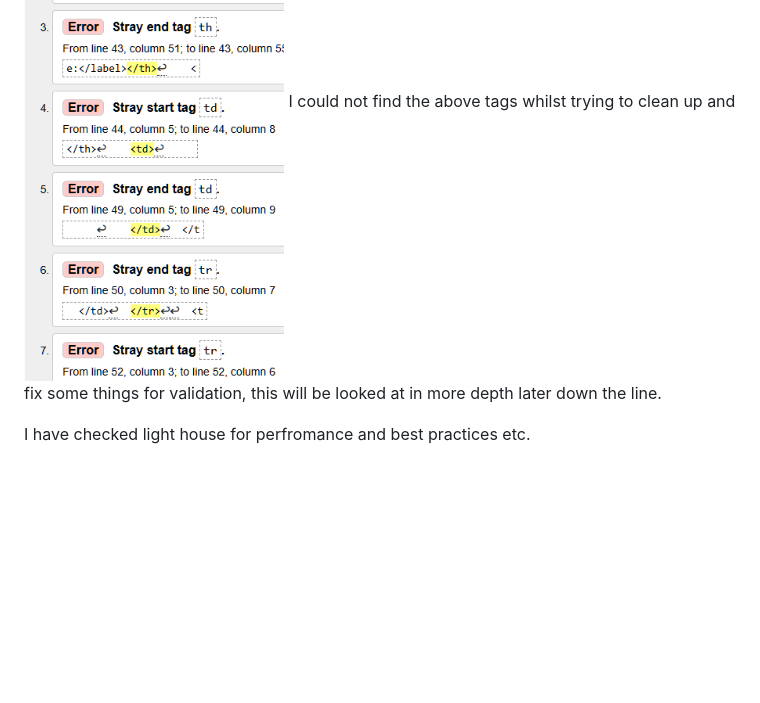
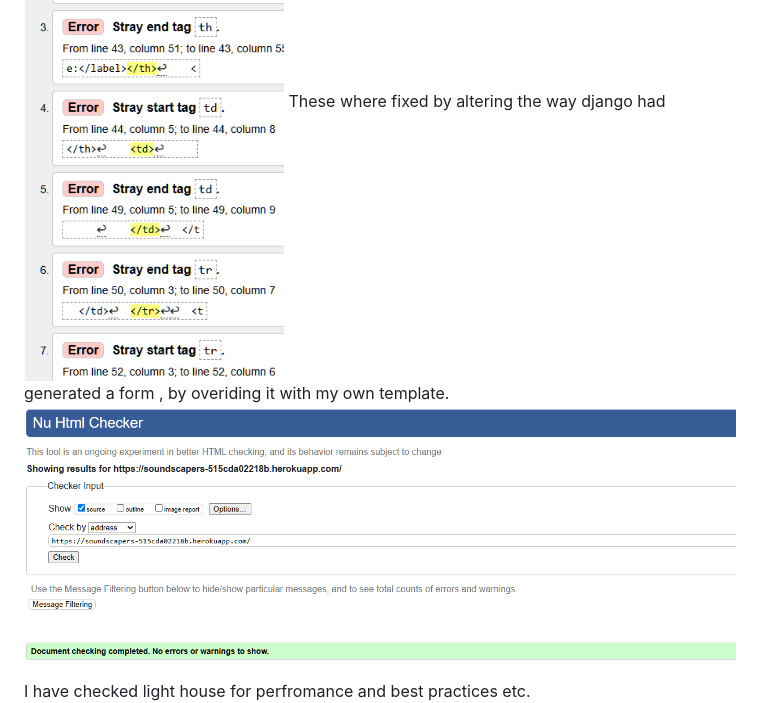
Before and after one commit to MarshallJD1/SoundScapers, a Markdown page: README.md, the part around the change. Drawn GitHub-style; pictures changed too: media/readme_images/app_fixvalidation.png (added); blank space fills up the shorter version.

```diff
--- a/README.md
+++ b/README.md
@@ -141,7 +141,8 @@ Feed capabilities and the ability to share eachothers boards , comment and rate
 I have used the w3c validator for html and css.
 ![Css Validation](media/readme_images/app_cssvalidation.png)
 ![HTML Errors](media/readme_images/app_htmltest.png)
-I could not find the above tags whilst trying to clean up and fix some things for validation, this will be looked at in more depth later down the line.
+These where fixed by altering the way django had generated a form , by overiding it with my own template.
+![HTML Fixed](media/readme_images/app_fixvalidation.png)
 
 I have checked light house for perfromance and best practices etc.
 ![Lighthouse tests pre error fix](media/readme_images/app_lighthousetests.png)
```
